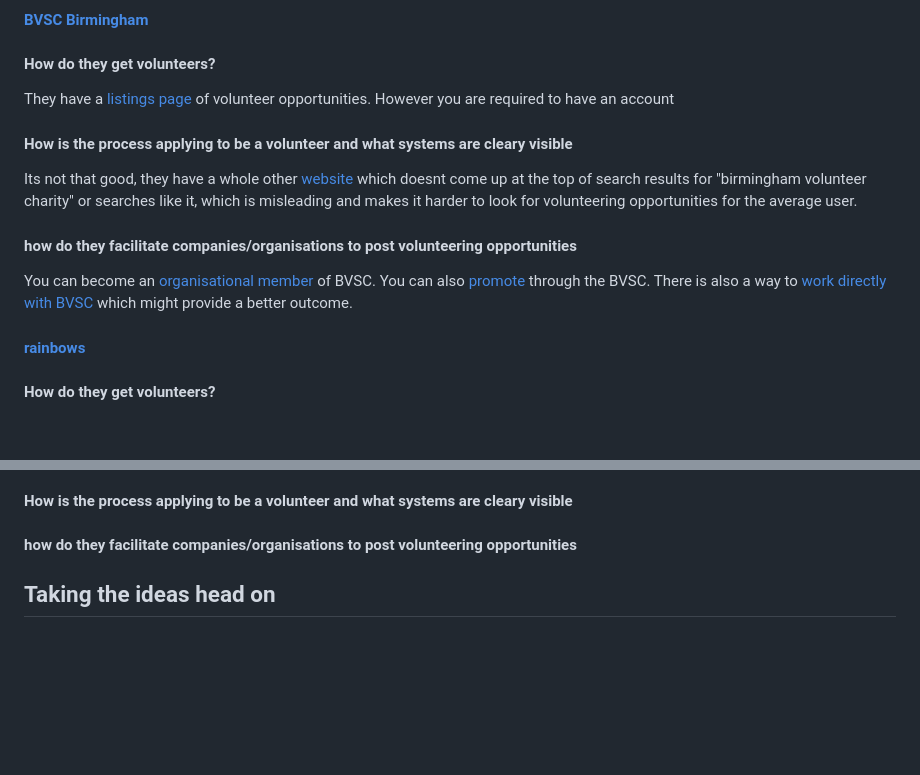
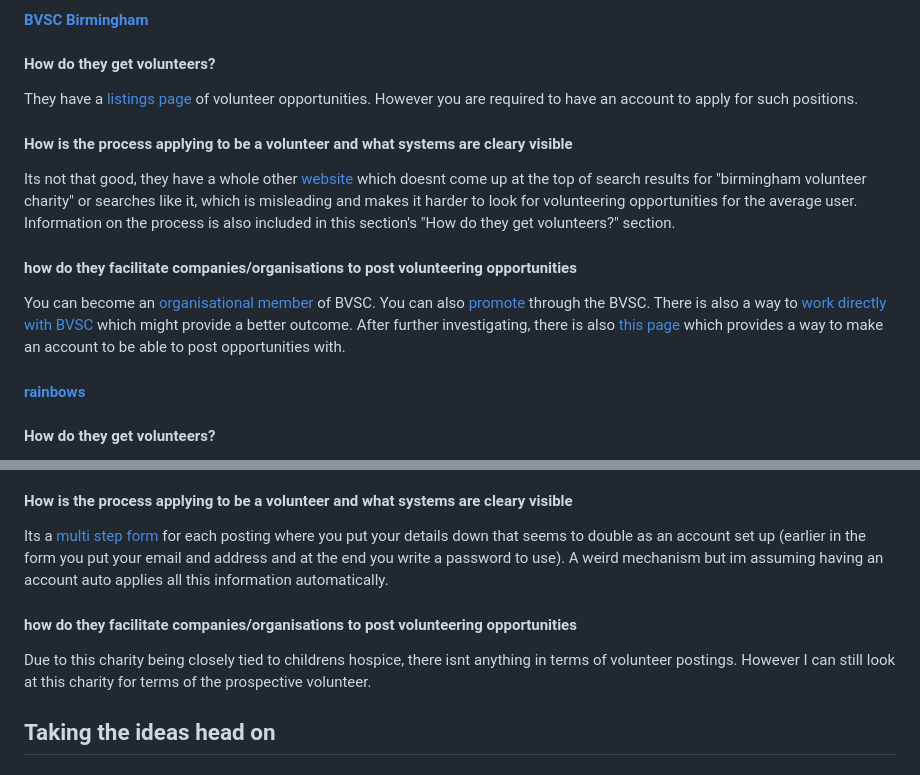
Before and after one commit to Barnold8/voluntary-sector-jobmatch, a Markdown page: Docs/Email.md, 2 parts joined by grey strips. GitHub-like rendering; blank space fills up the shorter version.

Commit message:
Finish looking at charities

```diff
--- a/Docs/Email.md
+++ b/Docs/Email.md
@@ -185,15 +185,15 @@ They have a [small form you can fill in](https://vast.org.uk/contact-us/) and it
 
 <h4> How do they get volunteers? </h4>
 
-They have a [listings page]() of volunteer opportunities. However you are required to have an account
+They have a [listings page](https://www.volunteerbrum.org/volunteer/all/activities?search_radius=50) of volunteer opportunities. However you are required to have an account to apply for such positions.
 
 <h4> How is the process applying to be a volunteer and what systems are cleary visible</h4>
 
-Its not that good, they have a whole other [website](https://www.volunteerbrum.org/) which doesnt come up at the top of search results for "birmingham volunteer charity" or searches like it, which is misleading and makes it harder to look for volunteering opportunities for the average user.
+Its not that good, they have a whole other [website](https://www.volunteerbrum.org/) which doesnt come up at the top of search results for "birmingham volunteer charity" or searches like it, which is misleading and makes it harder to look for volunteering opportunities for the average user. Information on the process is also included in this section's "How do they get volunteers?" section.
 
 <h4> how do they facilitate companies/organisations to post volunteering opportunities </h4>
 
-You can become an [organisational member](https://www.bvsc.org/join-now#:~:text=of%20these%20options.-,Become%20an%20organisational%20Member%20of%20BVSC,-BVSC%20is%20proud) of BVSC. You can also [promote](https://www.bvsc.org/promote-your-organisation) through the BVSC. There is also a way to [work directly with BVSC](https://www.bvsc.org/work-with-us) which might provide a better outcome.
+You can become an [organisational member](https://www.bvsc.org/join-now#:~:text=of%20these%20options.-,Become%20an%20organisational%20Member%20of%20BVSC,-BVSC%20is%20proud) of BVSC. You can also [promote](https://www.bvsc.org/promote-your-organisation) through the BVSC. There is also a way to [work directly with BVSC](https://www.bvsc.org/work-with-us) which might provide a better outcome.  After further investigating, there is also [this page](https://www.volunteerbrum.org/for-organisations) which provides a way to make an account to be able to post opportunities with.
 
 #### [rainbows](https://www.rainbows.co.uk/)
 
@@ -202,8 +205,10 @@ You can become an [organisational member](https://www.bvsc.org/join-now#:~:text=
 <h4> How is the process applying to be a volunteer and what systems are cleary visible</h4>
+
+Its a [multi step form](https://en.wikipedia.org/wiki/Wizard_(software)) for each posting where you put your details down that seems to double as an account set up (earlier in the form you put your email and address and at the end you write a password to use). A weird mechanism but im assuming having an account auto applies all this information automatically.
 
 <h4> how do they facilitate companies/organisations to post volunteering opportunities </h4>
 
-
+Due to this charity being closely tied to childrens hospice, there isnt anything in terms of volunteer postings. However I can still look at this charity for terms of the prospective volunteer.
 
 
 ## Taking the ideas head on
```
Also changed, not shown: other parts of Docs/Email.md (+3 -0 lines).
